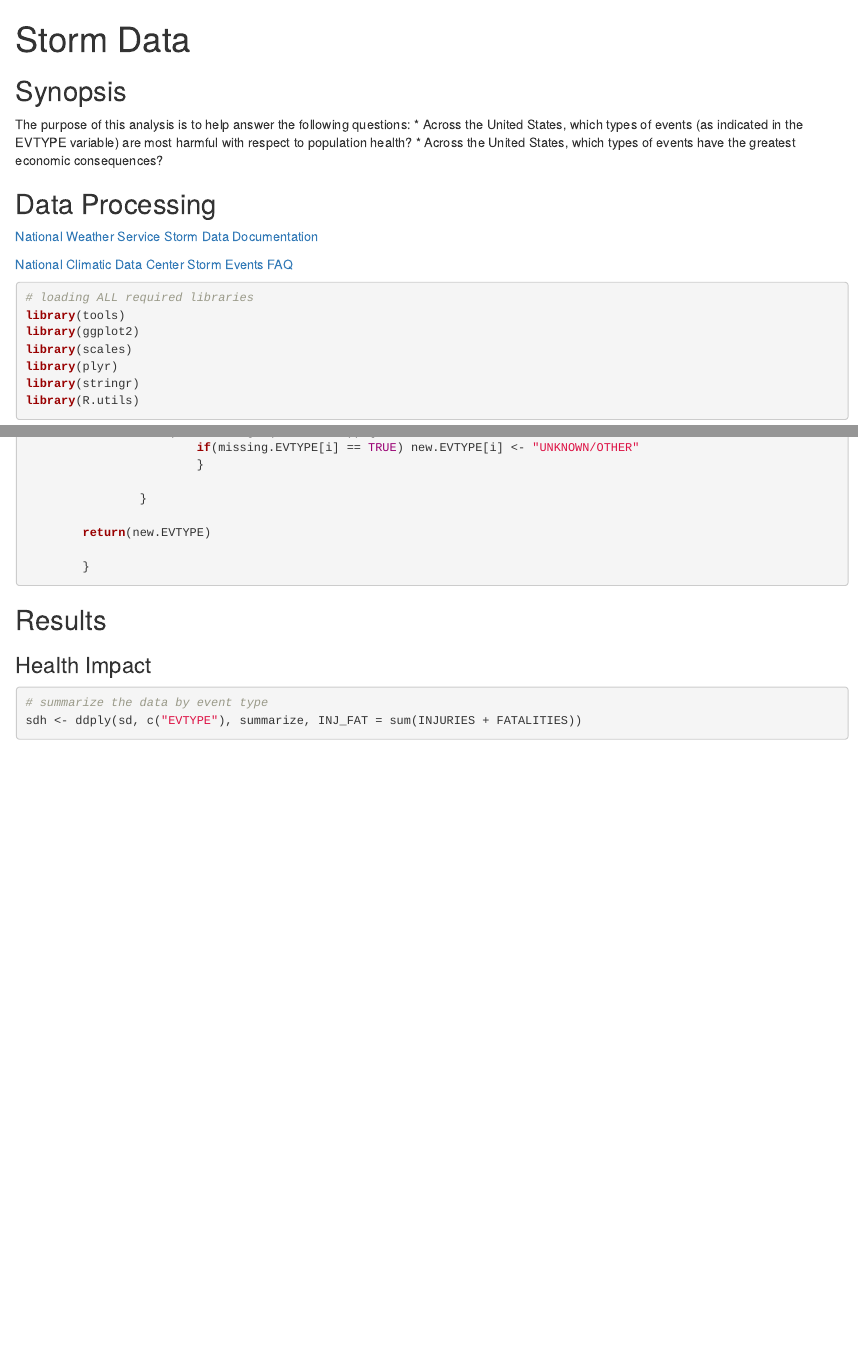
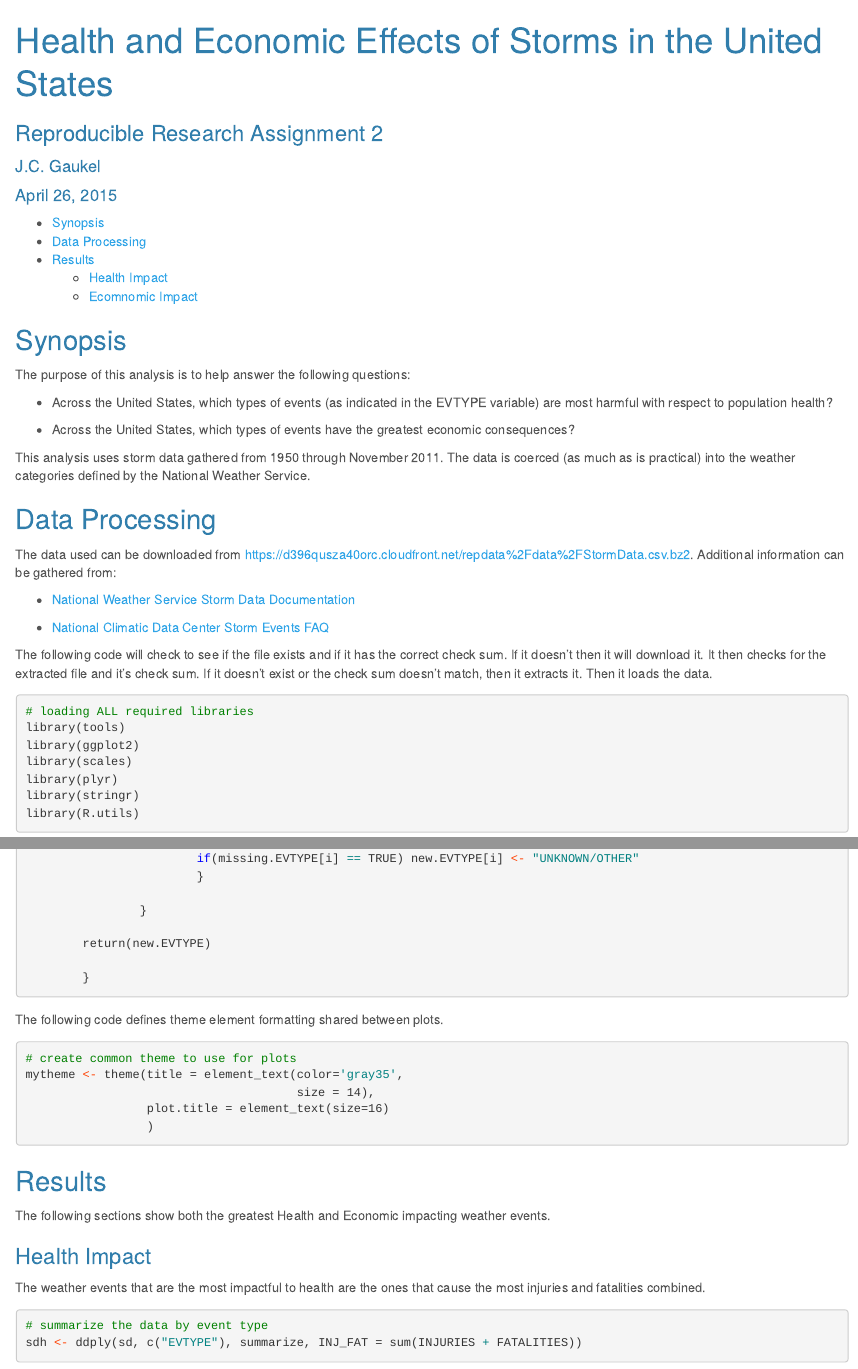
Before and after one commit to jcgaukel/RepData_PeerAssessment2, an R Markdown document (Storm_Data_Analysis.rmd): the page in a window 1100 px wide, from its top, and a second part further down, joined at a grey line. Rendered offline with R 4.5, knitr and Pandoc, with nearby package versions; code that draws random numbers runs with fixed seeds of ours; some code elsewhere in the file could not run offline; long lines of code are wrapped.

Commit message:
added theme options added analysis text removed debugging lines

````diff
--- a/Storm_Data_Analysis.rmd
+++ b/Storm_Data_Analysis.rmd
@@ -1,29 +1,43 @@
 ---
-title: "Storm Data"
-output: html_document
-keep_md: yes
-pdf_document: default
-word_document: default
+title: "Health and Economic Effects of Storms in the United States"
+author: "J.C. Gaukel"
+date: "April 26, 2015"
+output:
+  html_document:
+    highlight: haddock
+    keep_md: yes
+    theme: cerulean
+    toc: yes
+  pdf_document: default
+  word_document: default
+subtitle: Reproducible Research Assignment 2
 ---
 
 ```{r setup, include = FALSE}
 library(knitr)
-opts_chunk$set(message=FALSE, warning=FALSE, fig.width = 12)
+opts_chunk$set(message=FALSE, warning=FALSE, fig.width = 12, fig.height = 8)
 ```
 
 ## Synopsis
 The purpose of this analysis is to help answer the following questions:
+
 * Across the United States, which types of events (as indicated in the EVTYPE variable) are most harmful with respect to population health?
+
 * Across the United States, which types of events have the greatest economic consequences?
+
+This analysis uses storm data gathered from 1950 through November 2011.  The data is coerced (as much as is practical) into the weather categories defined by the National Weather Service.
 
 
 ## Data Processing
+The data used can be downloaded from https://d396qusza40orc.cloudfront.net/repdata%2Fdata%2FStormData.csv.bz2.  Additional information can be gathered from:
 
-[National Weather Service Storm Data Documentation](https://d396qusza40orc.cloudfront.net/repdata%2Fpeer2_doc%2Fpd01016005curr.pdf)
+* [National Weather Service Storm Data Documentation](https://d396qusza40orc.cloudfront.net/repdata%2Fpeer2_doc%2Fpd01016005curr.pdf)
 
-[National Climatic Data Center Storm Events FAQ](https://d396qusza40orc.cloudfront.net/repdata%2Fpeer2_doc%2FNCDC%20Storm%20Events-FAQ%20Page.pdf)
+* [National Climatic Data Center Storm Events FAQ](https://d396qusza40orc.cloudfront.net/repdata%2Fpeer2_doc%2FNCDC%20Storm%20Events-FAQ%20Page.pdf)
 
-```{r load_and_preprocess, cache=FALSE}
+The following code will check to see if the file exists and if it has the correct check sum.  If it doesn't then it will download it.  It then checks for the extracted file and it's check sum.  If it doesn't exist or the check sum doesn't match, then it extracts it.  Then it loads the data.
+
+```{r load_libraries}
 # loading ALL required libraries
 library(tools)
 library(ggplot2)
@@ -290,9 +304,24 @@ clean.EVTYPE <- function(x, debug=FALSE){
         }
 
 ```
+The following code defines theme element formatting shared between plots.
+```{r plotting_code}
+# create common theme to use for plots
+mytheme <- theme(title = element_text(color='gray35',
+                                      size = 14),
+                 plot.title = element_text(size=16)
+                 )
+```
+
+
 
 ## Results
+The following sections show both the greatest Health and Economic impacting weather events.
+
+
+
 ### Health Impact
+The weather events that are the most impactful to health are the ones that cause the most injuries and fatalities combined.
 
 ```{r health_impact}
 # summarize the data by event type
````
Also changed, not shown: Storm_Data_Analysis.html, Storm_Data_Analysis.md, Storm_Data_Analysis_files/figure-html/economic_impact-1.png (added), Storm_Data_Analysis_files/figure-html/health_impact-1.png, Storm_Data_Analysis.rmd (36 more changed lines), 1 other file.
